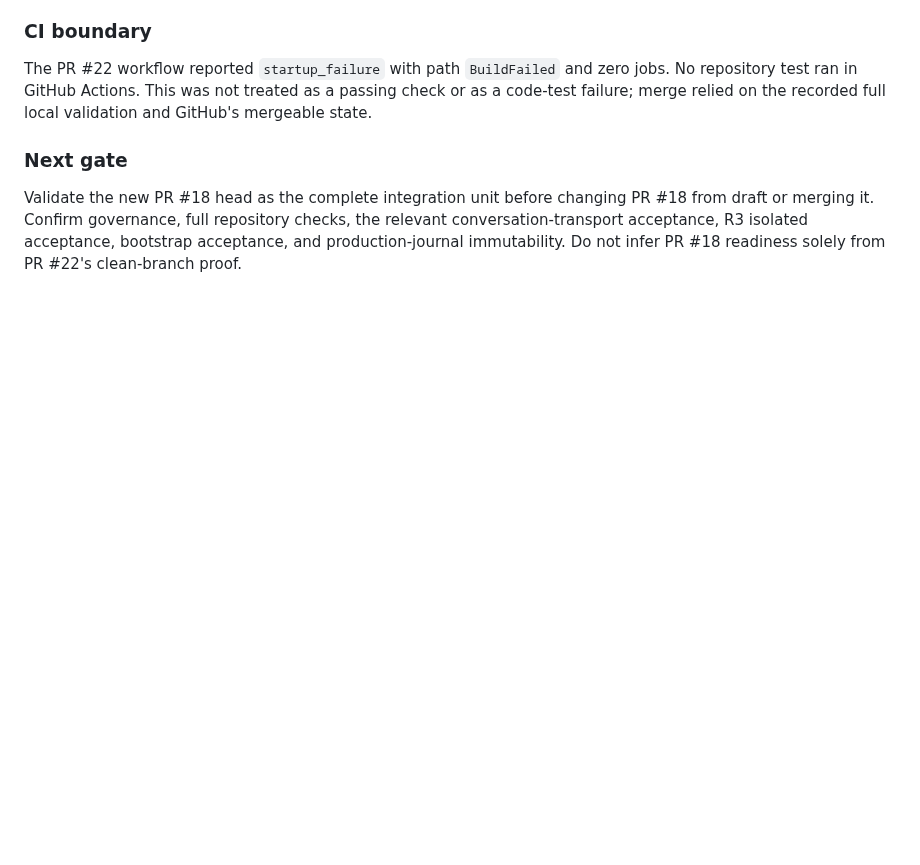
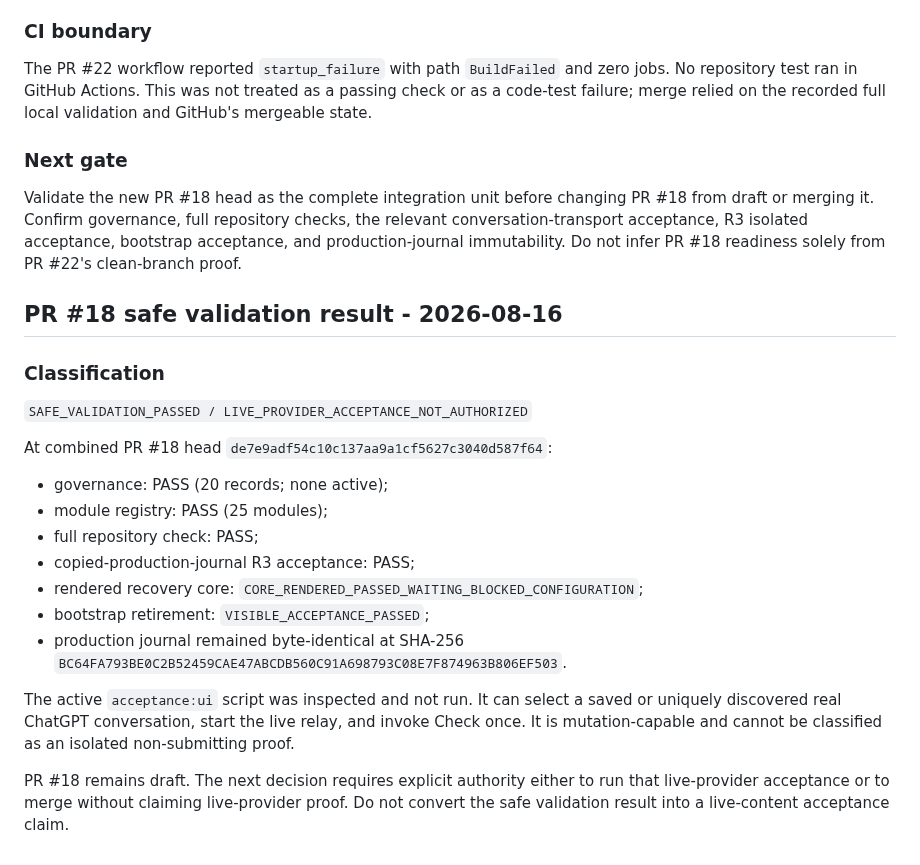
Before and after one commit to Letterblack0306/GPT-Knowledge, a Markdown page: project-engineering/projects/access-browser-agent-r3-status.md, the part around the change. Rendered like a GitHub page; blank space fills up the shorter version.

Commit message:
docs: record PR18 safe validation boundary

```diff
--- a/project-engineering/projects/access-browser-agent-r3-status.md
+++ b/project-engineering/projects/access-browser-agent-r3-status.md
@@ -323,3 +323,23 @@ The PR #22 workflow reported `startup_failure` with path `BuildFailed` and zero
 ### Next gate
 
 Validate the new PR #18 head as the complete integration unit before changing PR #18 from draft or merging it. Confirm governance, full repository checks, the relevant conversation-transport acceptance, R3 isolated acceptance, bootstrap acceptance, and production-journal immutability. Do not infer PR #18 readiness solely from PR #22's clean-branch proof.
+
+## PR #18 safe validation result - 2026-08-16
+
+### Classification
+
+`SAFE_VALIDATION_PASSED / LIVE_PROVIDER_ACCEPTANCE_NOT_AUTHORIZED`
+
+At combined PR #18 head `de7e9adf54c10c137aa9a1cf5627c3040d587f64`:
+
+- governance: PASS (20 records; none active);
+- module registry: PASS (25 modules);
+- full repository check: PASS;
+- copied-production-journal R3 acceptance: PASS;
+- rendered recovery core: `CORE_RENDERED_PASSED_WAITING_BLOCKED_CONFIGURATION`;
+- bootstrap retirement: `VISIBLE_ACCEPTANCE_PASSED`;
+- production journal remained byte-identical at SHA-256 `BC64FA793BE0C2B52459CAE47ABCDB560C91A698793C08E7F874963B806EF503`.
+
+The active `acceptance:ui` script was inspected and not run. It can select a saved or uniquely discovered real ChatGPT conversation, start the live relay, and invoke Check once. It is mutation-capable and cannot be classified as an isolated non-submitting proof.
+
+PR #18 remains draft. The next decision requires explicit authority either to run that live-provider acceptance or to merge without claiming live-provider proof. Do not convert the safe validation result into a live-content acceptance claim.
```
